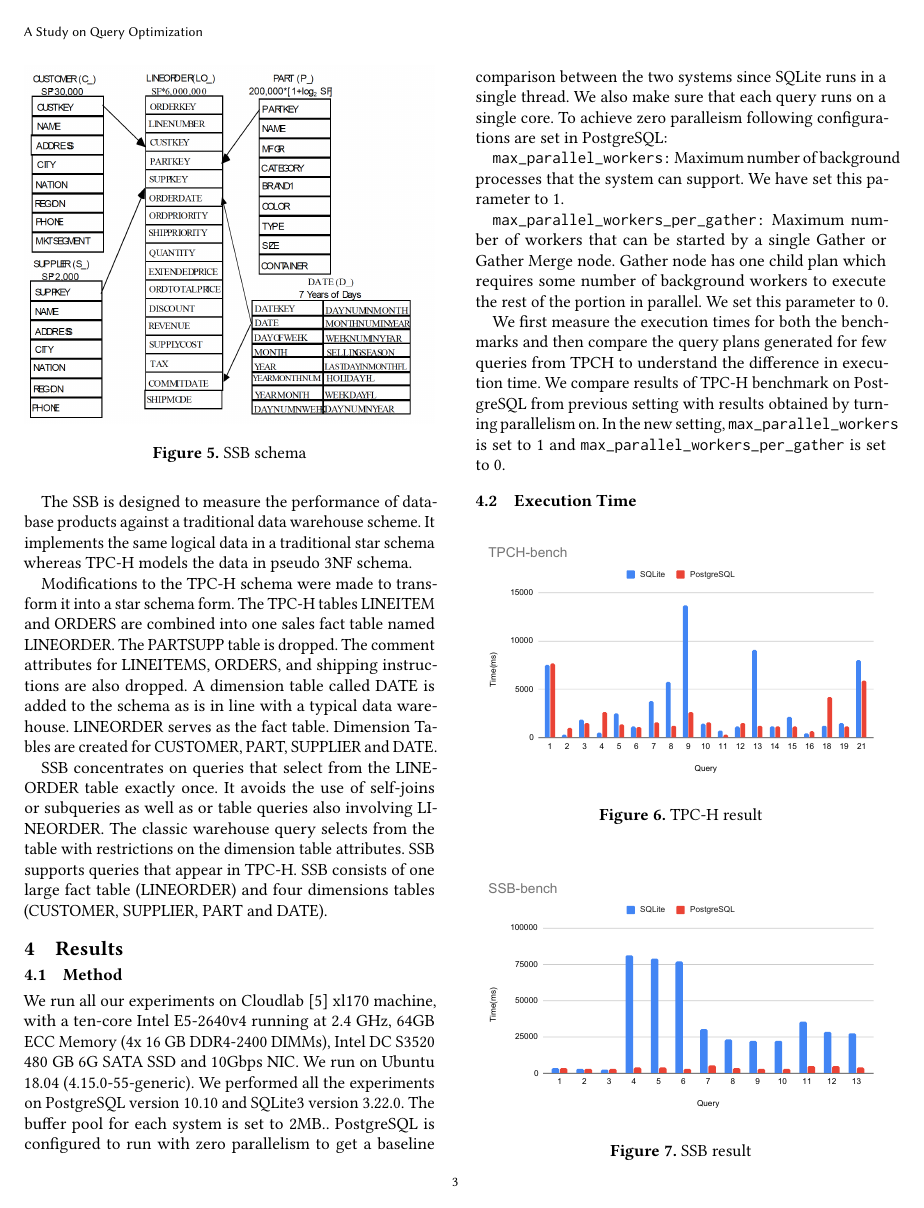
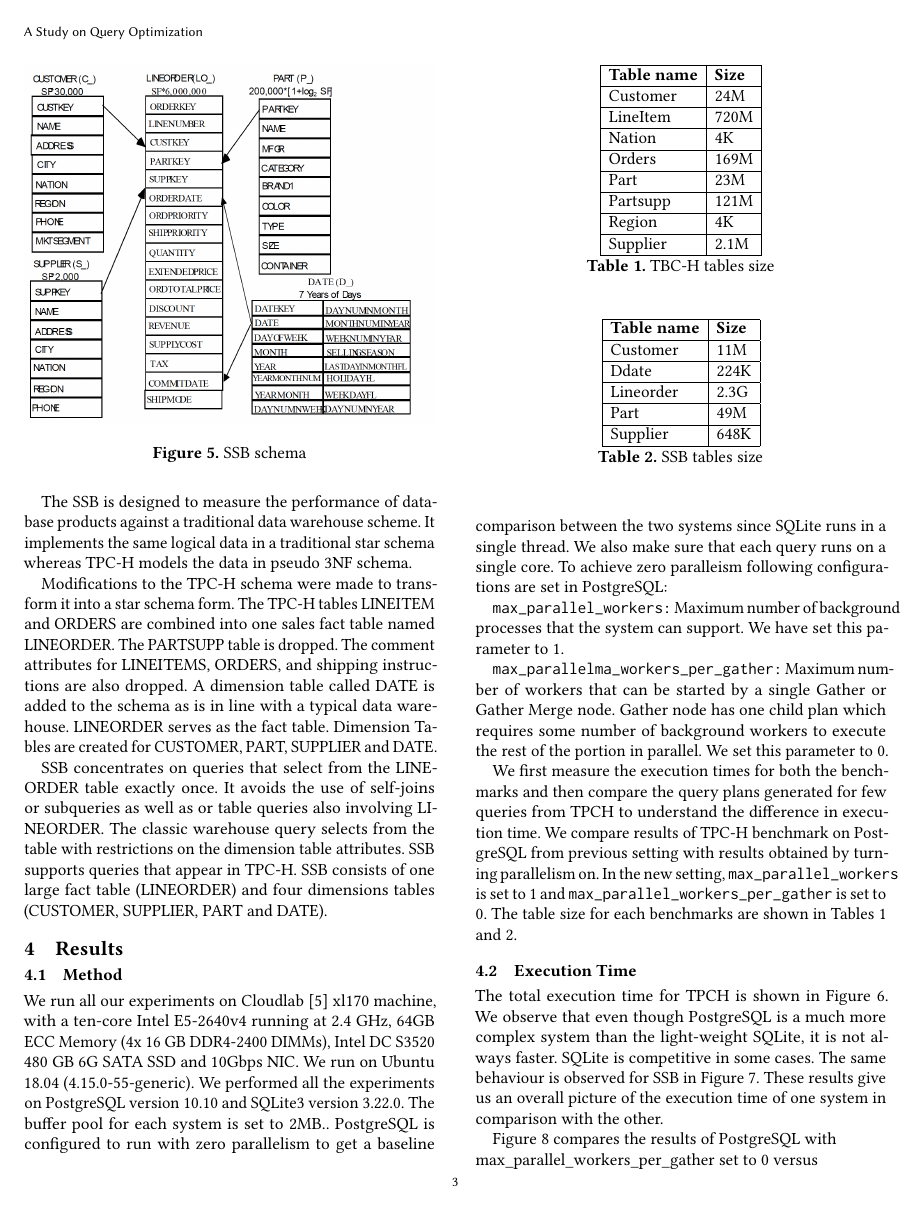
Before and after one commit to Anjali05/CS764-project, a LaTeX paper (Report/paper.tex, which reads Report/results.tex): page 3 of 7. Compiled offline with pdfLaTeX.

Commit message:
some changes

```diff
--- a/Report/results.tex
+++ b/Report/results.tex
@@ -2,15 +2,47 @@
 \label{sec:results}
 
 \subsection{Method}
+
+\begin{table}[]
+\begin{tabular}{|l|l|}
+\hline
+\textbf{Table name} & \textbf{Size} \\ \hline
+Customer & 24M \\ \hline
+LineItem & 720M \\ \hline
+Nation & 4K \\ \hline
+Orders & 169M \\ \hline
+Part & 23M \\ \hline
+Partsupp & 121M \\ \hline
+Region & 4K \\ \hline
+Supplier & 2.1M \\ \hline
+\end{tabular}
+\caption{TBC-H tables size}
+\label{tab:tbch_tab}
+\end{table}
+
+\begin{table}[]
+\begin{tabular}{|l|l|}
+\hline
+\textbf{Table name} & \textbf{Size} \\ \hline
+Customer & 11M \\ \hline
+Ddate & 224K \\ \hline
+Lineorder & 2.3G \\ \hline
+Part & 49M \\ \hline
+Supplier & 648K \\ \hline
+\end{tabular}
+\caption{SSB tables size}
+\label{tab:ssb_tab}
+\end{table}
+
 We run all our experiments on Cloudlab [5] xl170 machine, with a ten-core Intel E5-2640v4 running at 2.4 GHz, 64GB ECC Memory (4x 16 GB DDR4-2400 DIMMs), Intel DC S3520 480 GB 6G SATA SSD and 10Gbps NIC. We run on Ubuntu 18.04 (4.15.0-55-generic). We performed all the experiments on PostgreSQL version 10.10 and SQLite3 version 3.22.0. The buffer pool for each system is set to 2MB.. PostgreSQL is configured to run with zero parallelism to get a baseline comparison between the two systems since SQLite runs in a single thread. We also make sure that each query runs on a single core. To achieve zero paralleism following configurations are set in PostgreSQL:
 
 \texttt{max\_parallel\_workers:} Maximum number of background processes that the system can support.
 We have set this parameter to 1.
 
-\texttt{max\_parallel\_workers\_per\_gather:} Maximum number of workers that can be started by a single Gather or Gather Merge node. Gather node has one child plan which requires some number of background workers to execute the rest of the portion in parallel. We set this parameter to 0.
+\texttt{max\_parallelma\_workers\_per\_gather:} Maximum number of workers that can be started by a single Gather or Gather Merge node. Gather node has one child plan which requires some number of background workers to execute the rest of the portion in parallel. We set this parameter to 0.
 
 We first measure the execution times for both the benchmarks and then compare the query plans generated for few queries from TPCH to understand the difference in execution time.
-We compare results of TPC-H benchmark on PostgreSQL from previous setting with results obtained by turning parallelism on. In the new setting, \texttt{max\_parallel\_workers} is set to 1 and \texttt{max\_parallel\_workers\_per\_gather} is set to 0.
+We compare results of TPC-H benchmark on PostgreSQL from previous setting with results obtained by turning parallelism on. In the new setting, \texttt{max\_parallel\_workers} is set to 1 and \texttt{max\_parallel\_workers\_per\_gather} is set to 0. The table size for each benchmarks are shown in Tables~\ref{tab:tbch_tab} and ~\ref{tab:ssb_tab}.
 
 \subsection{Execution Time}
 \label{sec:time}
```
Also changed, not shown: Report/benchmarks.tex (+1 -1 lines), Report/intro.tex (+1 -1 lines), Report/results.tex (42 more changed lines).
